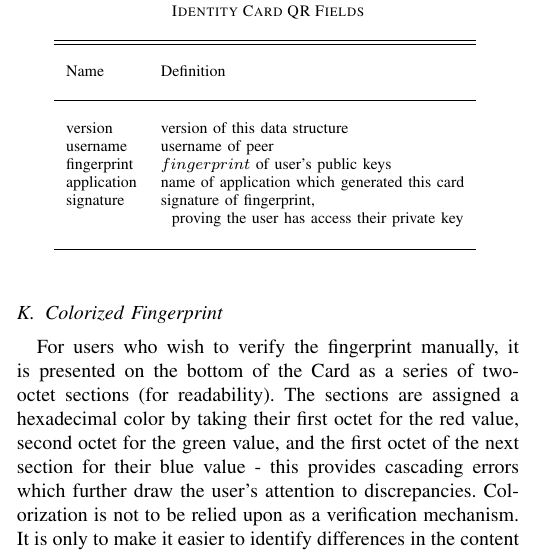
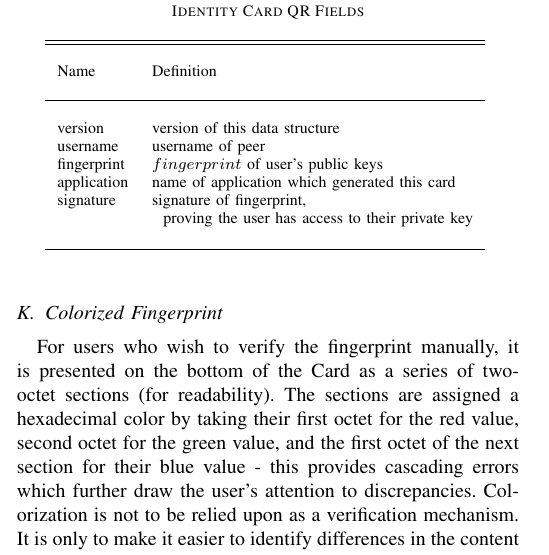
Before and after one commit to ecto/crypton-paper, a LaTeX paper (crypton.tex): part of one column of page 4 of 6, cut so that both start at the same text. Compiled offline with pdfLaTeX.

Commit message:
has access [to] their private key

```diff
--- a/crypton.tex
+++ b/crypton.tex
@@ -421,7 +421,7 @@ username & username of peer \\
 fingerprint & \(fingerprint\) of user's public keys  \\
 application & name of application which generated this card \\
 signature & signature of fingerprint, \\
-  & \ \ proving the user has access their private key \\
+  & \ \ proving the user has access to their private key \\
 \\ [0.3ex]
 \hline
 \end{tabular}
```
